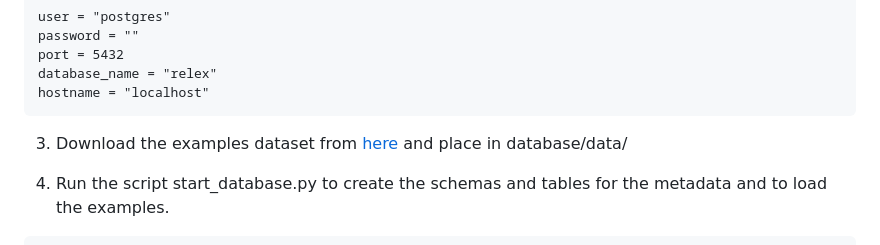
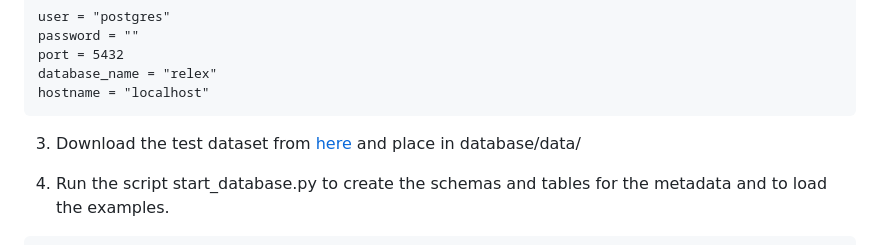
Before and after one commit to paola-md/relex-example-based, a Markdown page: readme.md, the part around the change printed below. GitHub-like rendering.

````diff
--- a/readme.md
+++ b/readme.md
@@ -43,7 +46,7 @@ database_name = "relex"
 hostname = "localhost"
 ```
 
-3. Download the examples dataset from [here](https://drive.google.com/file/d/1_1h5MZiZvpQtWchAYC7C2eBEfgxsXyqc/view?usp=sharing) and place in database/data/
+3. Download the test dataset from [here](https://drive.google.com/file/d/1_1h5MZiZvpQtWchAYC7C2eBEfgxsXyqc/view?usp=sharing) and place in database/data/
 
 4. Run the script start_database.py to create the schemas and tables for the metadata and to load the examples.
 ```
````
Also changed, not shown: other parts of readme.md (+3 -0 lines).
